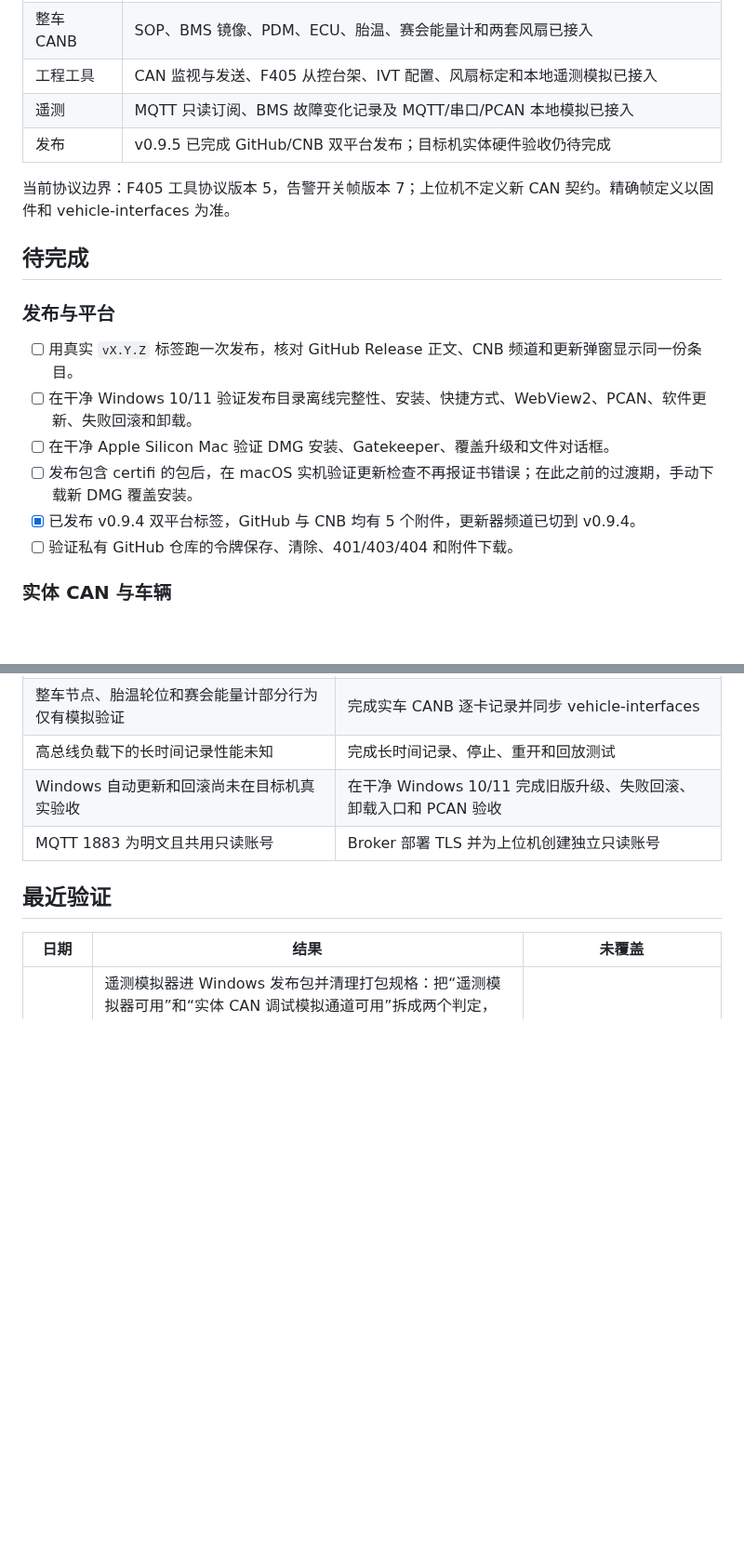
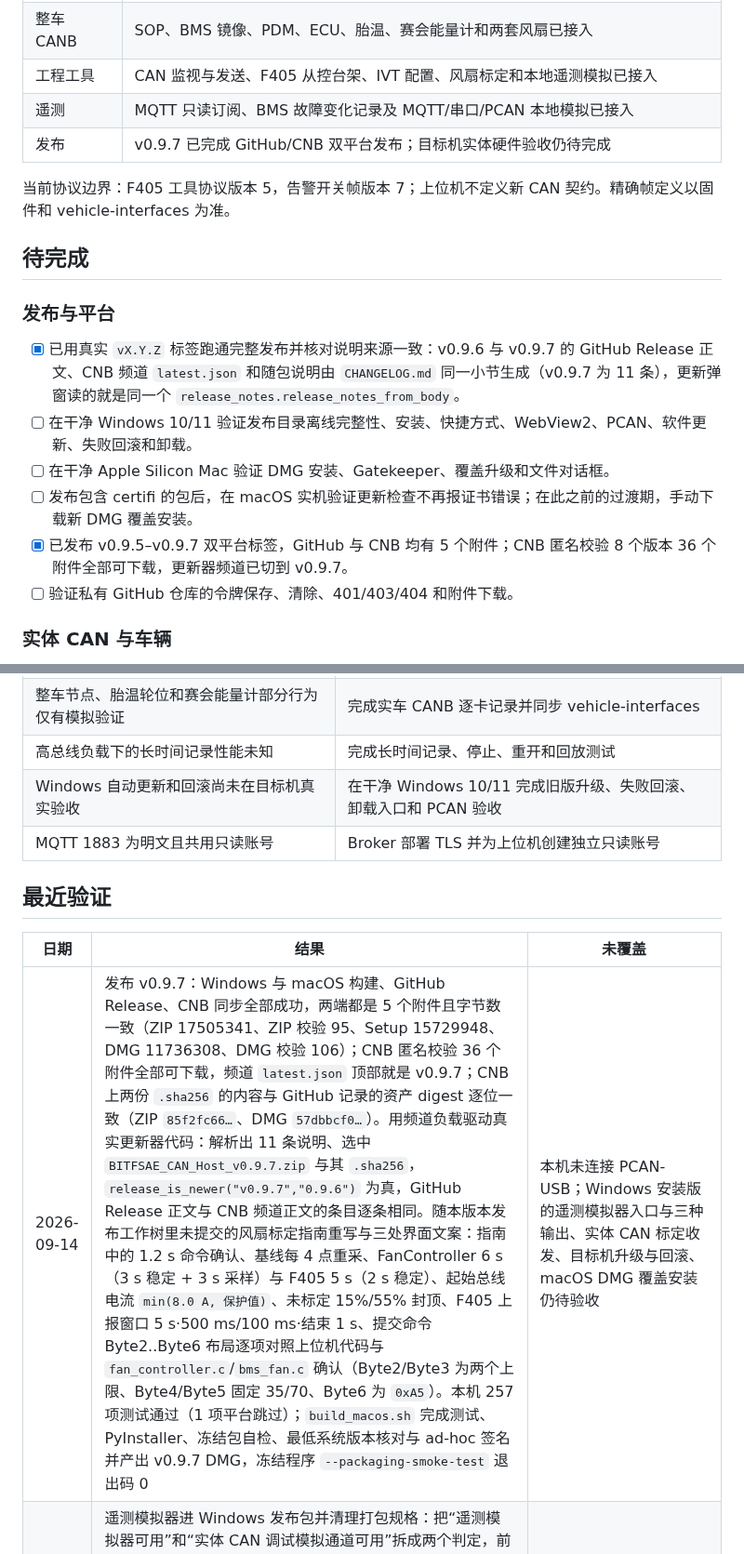
Before and after one commit to BITFSAE/can-host, a Markdown page: todo.md, 2 parts joined by grey strips. Shown at 93% size. GitHub-like rendering; blank space fills up the shorter version.

Commit message:
docs(todo): 记录 v0.9.7 发布与说明来源一致性的复核结果
发布状态改为 v0.9.7；把“用真实标签跑一次发布并核对三处说明一致”标为完成，
补上证据（GitHub 正文与 CNB 频道正文解析出同一份 11 条说明，走的就是更新
弹窗用的 release_notes_from_body）；最近验证记录双平台 5 附件字节数一致、
CNB 匿名校验 36/36、校验文件内容与 GitHub digest 一致，以及随本版本发布的
风扇标定指南重写逐项对照固件与上位机代码的核对清单。

```diff
--- a/todo.md
+++ b/todo.md
@@ -10,7 +10,7 @@
 | 整车 CANB | SOP、BMS 镜像、PDM、ECU、胎温、赛会能量计和两套风扇已接入 |
 | 工程工具 | CAN 监视与发送、F405 从控台架、IVT 配置、风扇标定和本地遥测模拟已接入 |
 | 遥测 | MQTT 只读订阅、BMS 故障变化记录及 MQTT/串口/PCAN 本地模拟已接入 |
-| 发布 | v0.9.5 已完成 GitHub/CNB 双平台发布；目标机实体硬件验收仍待完成 |
+| 发布 | v0.9.7 已完成 GitHub/CNB 双平台发布；目标机实体硬件验收仍待完成 |
 
 当前协议边界：F405 工具协议版本 5，告警开关帧版本 7；上位机不定义新 CAN 契约。精确帧定义以固件和 vehicle-interfaces 为准。
 
@@ -18,11 +18,11 @@
 
 ### 发布与平台
 
-- [ ] 用真实 `vX.Y.Z` 标签跑一次发布，核对 GitHub Release 正文、CNB 频道和更新弹窗显示同一份条目。
+- [x] 已用真实 `vX.Y.Z` 标签跑通完整发布并核对说明来源一致：v0.9.6 与 v0.9.7 的 GitHub Release 正文、CNB 频道 `latest.json` 和随包说明由 `CHANGELOG.md` 同一小节生成（v0.9.7 为 11 条），更新弹窗读的就是同一个 `release_notes.release_notes_from_body`。
 - [ ] 在干净 Windows 10/11 验证发布目录离线完整性、安装、快捷方式、WebView2、PCAN、软件更新、失败回滚和卸载。
 - [ ] 在干净 Apple Silicon Mac 验证 DMG 安装、Gatekeeper、覆盖升级和文件对话框。
 - [ ] 发布包含 certifi 的包后，在 macOS 实机验证更新检查不再报证书错误；在此之前的过渡期，手动下载新 DMG 覆盖安装。
-- [x] 已发布 v0.9.4 双平台标签，GitHub 与 CNB 均有 5 个附件，更新器频道已切到 v0.9.4。
+- [x] 已发布 v0.9.5–v0.9.7 双平台标签，GitHub 与 CNB 均有 5 个附件；CNB 匿名校验 8 个版本 36 个附件全部可下载，更新器频道已切到 v0.9.7。
 - [ ] 验证私有 GitHub 仓库的令牌保存、清除、401/403/404 和附件下载。
 
 ### 实体 CAN 与车辆
@@ -71,6 +71,7 @@
 
 | 日期 | 结果 | 未覆盖 |
 |---|---|---|
+| 2026-09-14 | 发布 v0.9.7：Windows 与 macOS 构建、GitHub Release、CNB 同步全部成功，两端都是 5 个附件且字节数一致（ZIP 17505341、ZIP 校验 95、Setup 15729948、DMG 11736308、DMG 校验 106）；CNB 匿名校验 36 个附件全部可下载，频道 `latest.json` 顶部就是 v0.9.7；CNB 上两份 `.sha256` 的内容与 GitHub 记录的资产 digest 逐位一致（ZIP `85f2fc66…`、DMG `57dbbcf0…`）。用频道负载驱动真实更新器代码：解析出 11 条说明、选中 `BITFSAE_CAN_Host_v0.9.7.zip` 与其 `.sha256`，`release_is_newer("v0.9.7","0.9.6")` 为真，GitHub Release 正文与 CNB 频道正文的条目逐条相同。随本版本发布工作树里未提交的风扇标定指南重写与三处界面文案：指南中的 1.2 s 命令确认、基线每 4 点重采、FanController 6 s（3 s 稳定 + 3 s 采样）与 F405 5 s（2 s 稳定）、起始总线电流 `min(8.0 A, 保护值)`、未标定 15%/55% 封顶、F405 上报窗口 5 s·500 ms/100 ms·结束 1 s、提交命令 Byte2..Byte6 布局逐项对照上位机代码与 `fan_controller.c`/`bms_fan.c` 确认（Byte2/Byte3 为两个上限、Byte4/Byte5 固定 35/70、Byte6 为 `0xA5`）。本机 257 项测试通过（1 项平台跳过）；`build_macos.sh` 完成测试、PyInstaller、冻结包自检、最低系统版本核对与 ad-hoc 签名并产出 v0.9.7 DMG，冻结程序 `--packaging-smoke-test` 退出码 0 | 本机未连接 PCAN-USB；Windows 安装版的遥测模拟器入口与三种输出、实体 CAN 标定收发、目标机升级与回滚、macOS DMG 覆盖安装仍待验收 |
 | 2026-09-14 | 遥测模拟器进 Windows 发布包并清理打包规格：把“遥测模拟器可用”和“实体 CAN 调试模拟通道可用”拆成两个判定，前者两个平台都随包，后者仍只给源码运行与 macOS 过渡版；`can_host.spec` 的 `hiddenimports` 增加 `canhost.telemetry.simulator` / `canhost.bms.simulator` / `serial` / `serial.tools.list_ports_windows`，`excludes` 里失效的 `canhost.simulator` 换成真实存在的 `canhost.vehicle.simulator`；Windows 构建补上冻结包自检，自检按平台分别核对（两平台都要遥测模拟器与完整 TelemetryFrame，macOS 还要能开调试模拟通道，Windows 必须拒绝 `mode=simulation`）。本机用改后的规格跑 PyInstaller 分析（输出到临时目录，不动 `dist/`）：整车模拟器不在包内，BMS 模拟器、遥测模拟器、pyserial 及其 Windows 后端都在；257 项测试通过（1 项平台跳过，新增 `Tests/test_packaging_spec.py` 3 项与冻结 Windows 分支 2 项）；源码级 `--packaging-smoke-test` 在 macOS 分支全流程通过（含 pyserial、帧生成与模拟通道数据） | Windows 分支的自检只能在 Windows 构建上跑（本机把 `sys.platform` 打桩会被 Python 自身 ssl 与 pyserial 的平台分支挡住，无法真实执行）；`.venv-canhost` 未安装 pyserial，本机源码运行看不到串口设备列表；Windows 安装版页面入口与三种输出未实机核对 |
 | 2026-09-14 | 修正表头与读数错列及分组标题缩进：ECU 四轮状态表读数改与表头同边左对齐（此前表头左对齐、读数右对齐，同一列内相差约 170px），删除从未被标记使用的 `.veh-ecu-head .num`；六个模组表“状态”表头改为与该列贴右端的读数同边；`.panel-body` 内的分组标题去掉叠加的 12px 缩进（此前标题文字比字段标签右移 38px，涉风扇页 6 处），标题下边框与首行内容之间留 `--sp-2`。252 项测试通过（1 项平台跳过）；用 `scripts/ui_preview.py` 的 live 与 calib 快照在 2400/1600/1460px 下逐块量测：表头与读数左边界差 0px、分组标题与字段标签左边界差 0px、分割线到首行 8.8px、标题/字段网格/进度条/记录表共用 256.2–1416.2 内容边界，无横向越界、无脚本错误。另按“双重缩进”与“贴线元素”两类特征扫描 11 个页面，未再发现同类问题 | 未在 Windows PyWebView 的 100%/125%/150% 缩放下复核；未连接实体 PCAN，真实长数值（三位小数温度、四位转速）下的列宽与换行未复核 |
 | 2026-09-14 | 发布 v0.9.6：Windows 与 macOS 构建、GitHub Release、CNB 同步及匿名下载校验全部成功，两端均有 Windows ZIP/校验、Setup、macOS DMG/校验 5 个附件（GitHub 与 CNB 的字节数一致）；发布说明由 CHANGELOG 的 v0.9.6 小节生成，共 15 条。发布链路首次在 Windows CI 上暴露 `scripts/set_version.py` / `scripts/release_notes.py` 打印中文时的 UnicodeEncodeError（英文 Windows 与 CI 的控制台为 cp1252）：两个脚本改为探测当前编码、装不下中文才切 UTF-8，测试按 UTF-8 解码子进程输出；修复随本版本一并发布，因只影响构建与测试工具，未列入随包更新说明 | 本机未连接 PCAN-USB；实体 CAN 收发、Windows PyWebView 与软件内升级仍待目标环境验收 |
```
